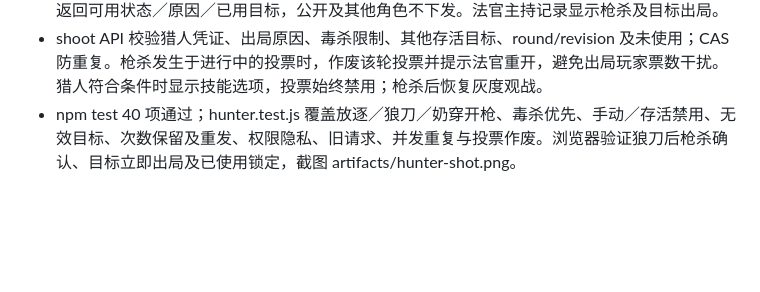
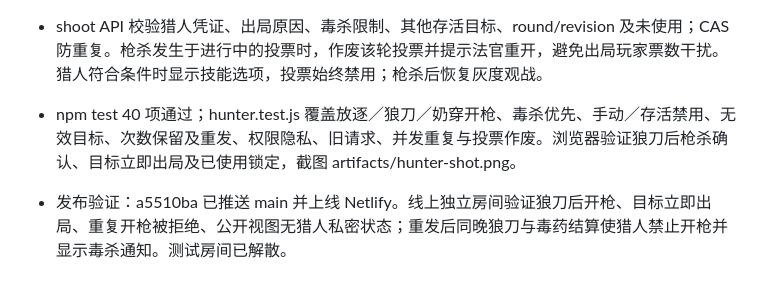
Before and after one commit to 6VSOFT/LRS_JUDGE, a Markdown page: handoff.md, the part around the change. Rendered like a GitHub page; blank space fills up the shorter version.

Commit message:
docs: record hunter production verification [skip ci]

```diff
--- a/handoff.md
+++ b/handoff.md
@@ -232,3 +232,5 @@
 - game.deaths 保存出局原因与阶段，game.hunterShots 保存本局已使用目标。恢复存活清除死因与毒杀通知，但不恢复已用次数；回退、刷新、重连不重置，重发清空。猎人个人 game.hunter 返回可用状态／原因／已用目标，公开及其他角色不下发。法官主持记录显示枪杀及目标出局。
 - shoot API 校验猎人凭证、出局原因、毒杀限制、其他存活目标、round/revision 及未使用；CAS 防重复。枪杀发生于进行中的投票时，作废该轮投票并提示法官重开，避免出局玩家票数干扰。猎人符合条件时显示技能选项，投票始终禁用；枪杀后恢复灰度观战。
 - npm test 40 项通过；hunter.test.js 覆盖放逐／狼刀／奶穿开枪、毒杀优先、手动／存活禁用、无效目标、次数保留及重发、权限隐私、旧请求、并发重复与投票作废。浏览器验证狼刀后枪杀确认、目标立即出局及已使用锁定，截图 artifacts/hunter-shot.png。
+
+- 发布验证：a5510ba 已推送 main 并上线 Netlify。线上独立房间验证狼刀后开枪、目标立即出局、重复开枪被拒绝、公开视图无猎人私密状态；重发后同晚狼刀与毒药结算使猎人禁止开枪并显示毒杀通知。测试房间已解散。
```
